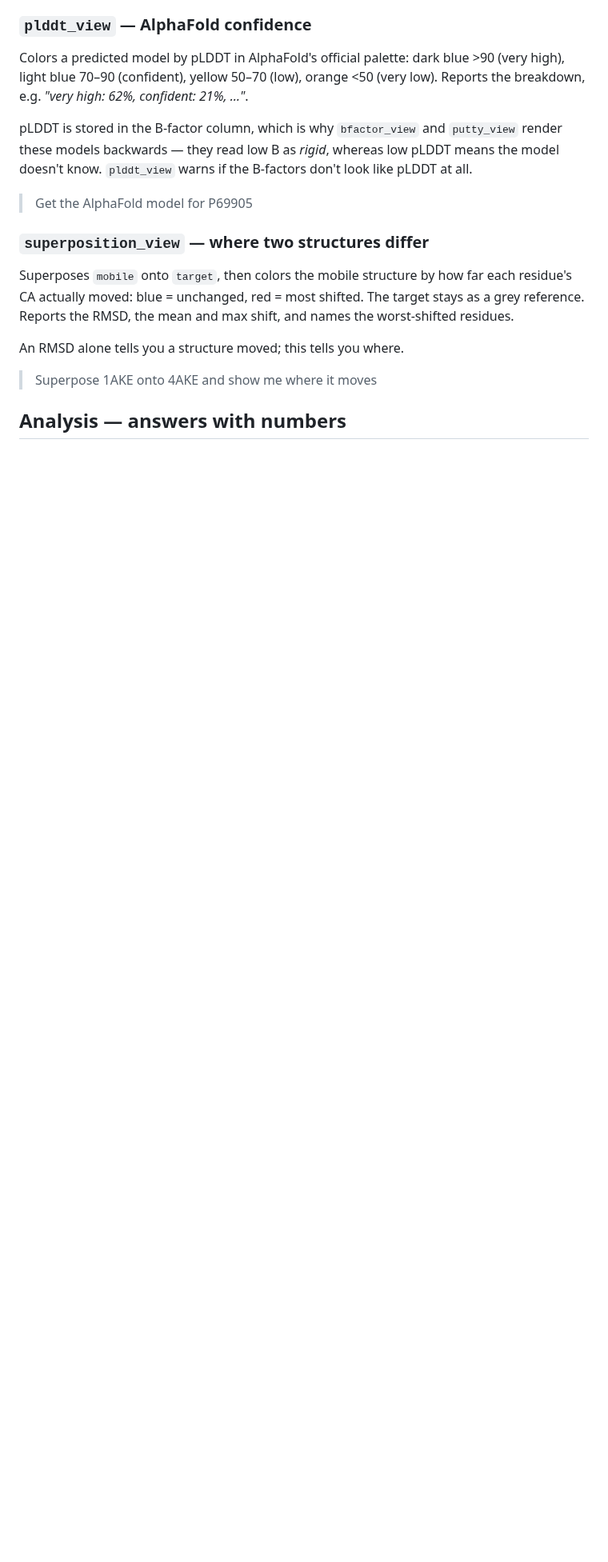
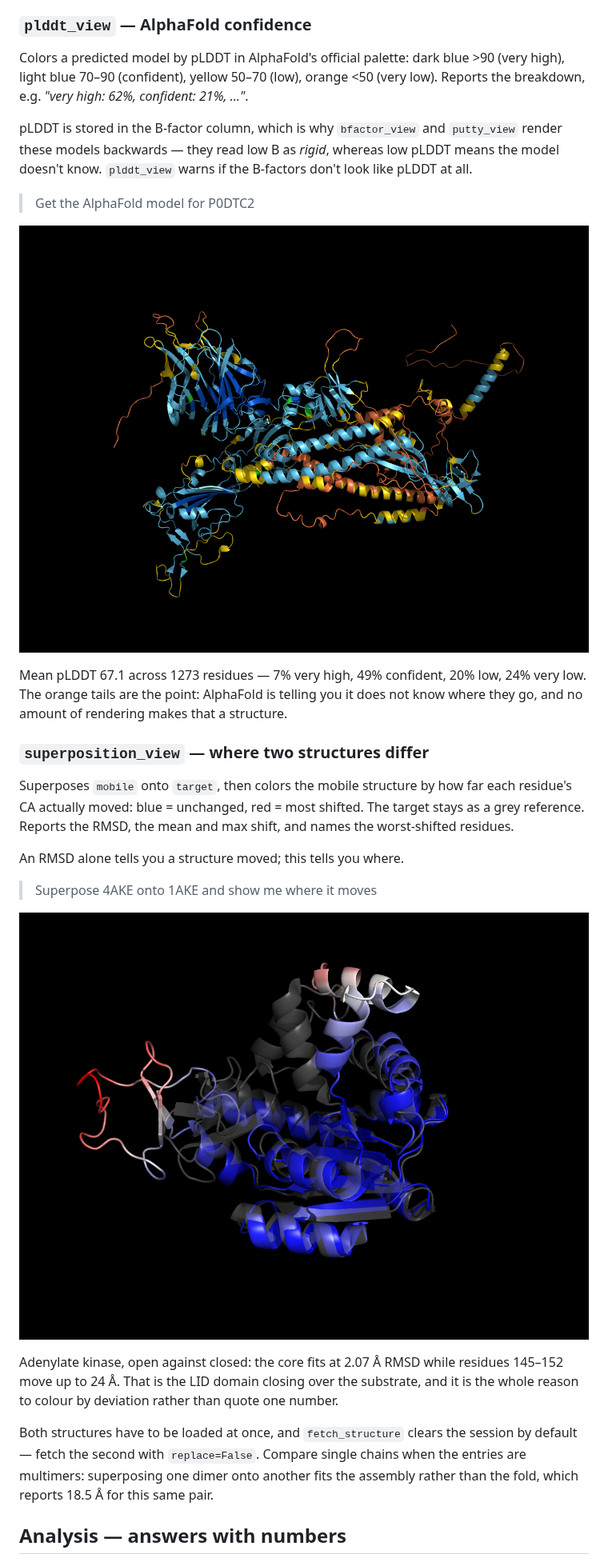
Before and after one commit to chemrich/MCPymol, a Markdown page: README.md, the part around the change. Shown at 80% size. GitHub-like rendering; pictures changed too: assets/plddt_view.png (added), assets/superposition_view.png (added); blank space fills up the shorter version.

```diff
--- a/README.md
+++ b/README.md
@@ -350,7 +350,13 @@ Colors a predicted model by pLDDT in AlphaFold's official palette: dark blue >90
 
 pLDDT is stored in the B-factor column, which is why `bfactor_view` and `putty_view` render these models backwards — they read low B as *rigid*, whereas low pLDDT means the model doesn't know. `plddt_view` warns if the B-factors don't look like pLDDT at all.
 
-> Get the AlphaFold model for P69905
+> Get the AlphaFold model for P0DTC2
+
+![pLDDT confidence of the AlphaFold SARS-CoV-2 spike model (P0DTC2)](assets/plddt_view.png)
+
+Mean pLDDT 67.1 across 1273 residues — 7% very high, 49% confident, 20% low,
+24% very low. The orange tails are the point: AlphaFold is telling you it does
+not know where they go, and no amount of rendering makes that a structure.
 
 ### `superposition_view` — where two structures differ
 
@@ -358,7 +364,19 @@ Superposes `mobile` onto `target`, then colors the mobile structure by how far e
 
 An RMSD alone tells you a structure moved; this tells you where.
 
-> Superpose 1AKE onto 4AKE and show me where it moves
+> Superpose 4AKE onto 1AKE and show me where it moves
+
+![Adenylate kinase open (4AKE) superposed on closed (1AKE), coloured by per-residue shift](assets/superposition_view.png)
+
+Adenylate kinase, open against closed: the core fits at 2.07 Å RMSD while
+residues 145–152 move up to 24 Å. That is the LID domain closing over the
+substrate, and it is the whole reason to colour by deviation rather than quote
+one number.
+
+Both structures have to be loaded at once, and `fetch_structure` clears the
+session by default — fetch the second with `replace=False`. Compare single
+chains when the entries are multimers: superposing one dimer onto another fits
+the assembly rather than the fold, which reports 18.5 Å for this same pair.
 
 ## Analysis — answers with numbers
 
```
Also changed, not shown: CHANGELOG.md (+3 -0 lines), 11 other files.
